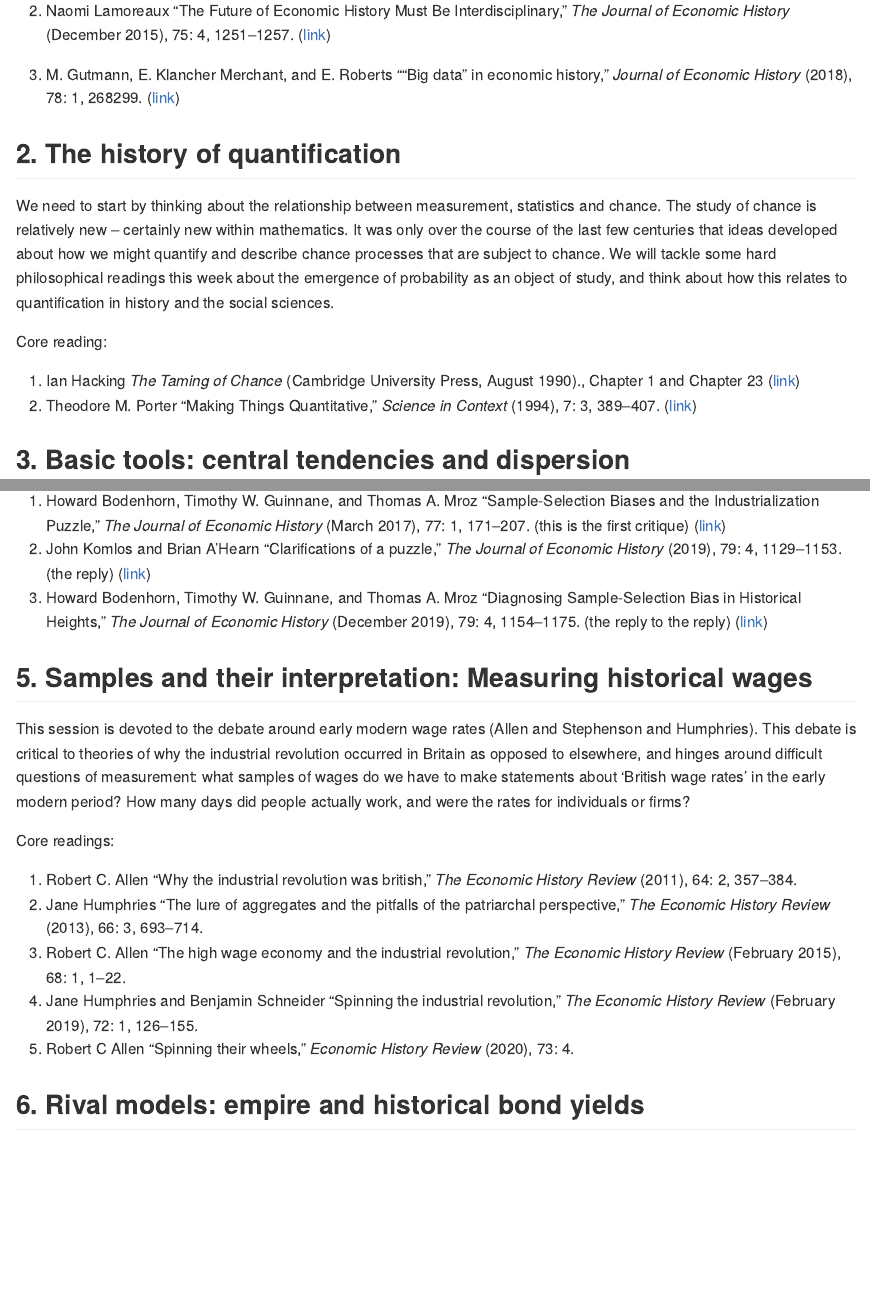
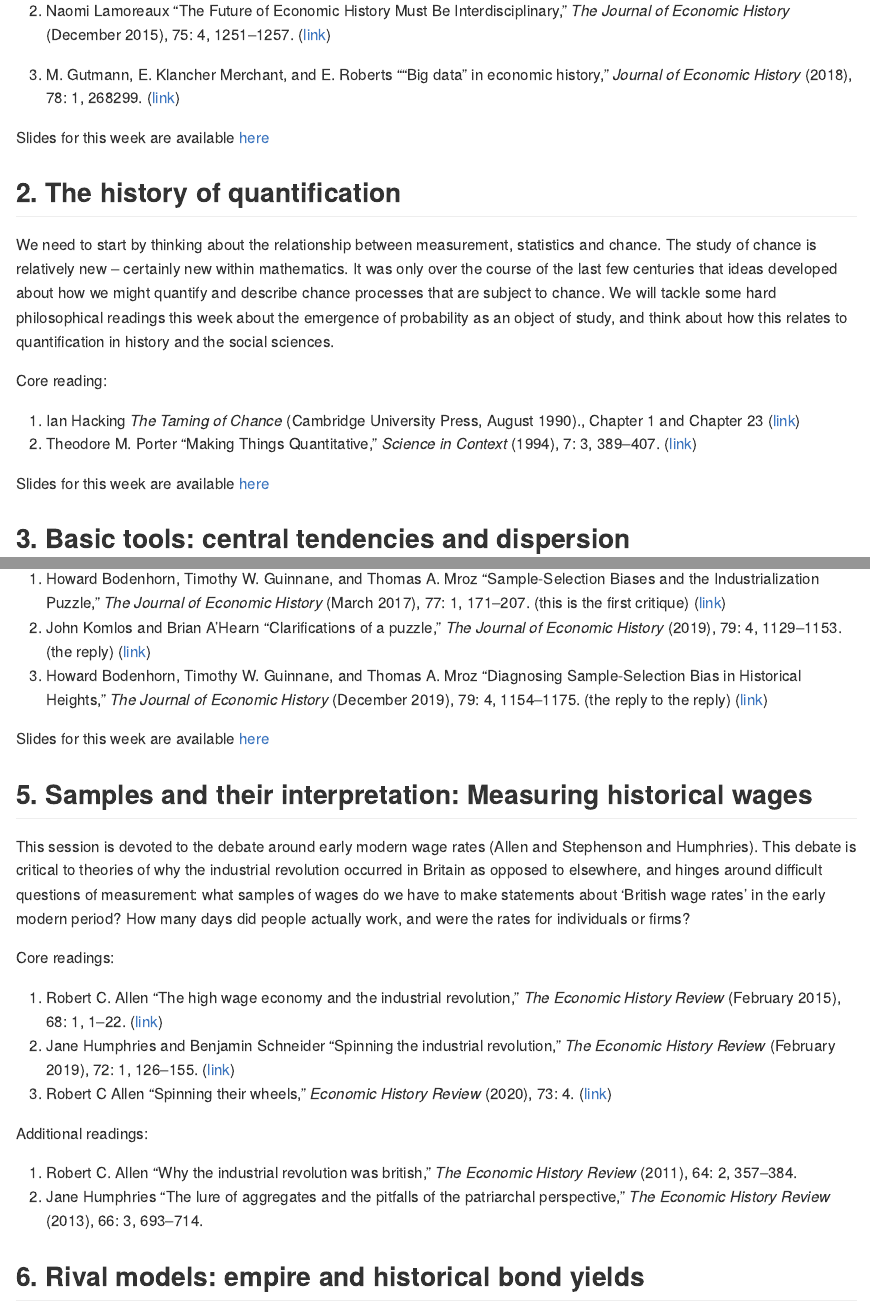
Before and after one commit to gabrielfgm/methods-in-economic-history, a Quarto document (syllabus.qmd): the page in a window 1100 px wide, from 660 px down, and a second part further down, joined at a grey line. The pictures show the output file docs/syllabus.md that the author committed with the source, drawn offline in the style of GitHub.

Commit message:
updated syllabus to include links to slides and sorted out which readigns are required for week 5

```diff
--- a/syllabus.qmd
+++ b/syllabus.qmd
@@ -31,6 +31,8 @@ Core readings:
 
 3.  @gutmann2018 ([link](https://doi.org/10.1017/S0022050718000177))
 
+Slides for this week are available [here](https://gabrielfgm.github.io/methods-in-economic-history/01_slides.html)
+
 ## 2. The history of quantification
 
 We need to start by thinking about the relationship between measurement, statistics and chance. The study of chance is relatively new – certainly new within mathematics. It was only over the course of the last few centuries that ideas developed about how we might quantify and describe chance processes that are subject to chance. We will tackle some hard philosophical readings this week about the emergence of probability as an object of study, and think about how this relates to quantification in history and the social sciences.
@@ -39,6 +41,9 @@ Core reading:
 
 1.  @hacking1990, Chapter 1 and Chapter 23 ([link](https://github.com/gabrielfgm/methods-in-economic-history/blob/main/readings-pdf/Hacking_Taming_of_Chance_Ch1_Ch23.pdf))
 2.  @porter1994 ([link](https://doi.org/10.1017/S0269889700001757))
+
+Slides for this week are available [here](https://gabrielfgm.github.io/methods-in-economic-history/02_slides.html)
+
 
 ## 3. Basic tools: central tendencies and dispersion
 
@@ -61,17 +69,23 @@ Core readings:
 2.  @komlos2019 (the reply) ([link](https://doi.org/10.1017/S0022050719000573))
 3.  @bodenhorn2019 (the reply to the reply) ([link](https://doi.org/10.1017/S002205071900055X))
 
+Slides for this week are available [here](https://gabrielfgm.github.io/methods-in-economic-history/04_slides.html)
+
+
 ## 5. Samples and their interpretation: Measuring historical wages
 
 This session is devoted to the debate around early modern wage rates (Allen and Stephenson and Humphries). This debate is critical to theories of why the industrial revolution occurred in Britain as opposed to elsewhere, and hinges around difficult questions of measurement: what samples of wages do we have to make statements about ‘British wage rates’ in the early modern period? How many days did people actually work, and were the rates for individuals or firms?
 
 Core readings:
 
+1.  @allen2015 ([link](https://onlinelibrary.wiley.com/doi/10.1111/ehr.12079))
+2.  @humphries2019 ([link](https://onlinelibrary.wiley.com/doi/10.1111/ehr.12693))
+3.  @allen2020 ([link](https://onlinelibrary.wiley.com/doi/abs/10.1111/ehr.12850))
+
+Additional readings:
+
 1.  @allen2011
 2.  @humphries2013
-3.  @allen2015
-4.  @humphries2019
-5.  @allen2020
 
 ## 6. Rival models: empire and historical bond yields
 
```
Also changed, not shown: README.md, docs/syllabus.md, syllabus.qmd (3 more changed lines), 1 other file.
